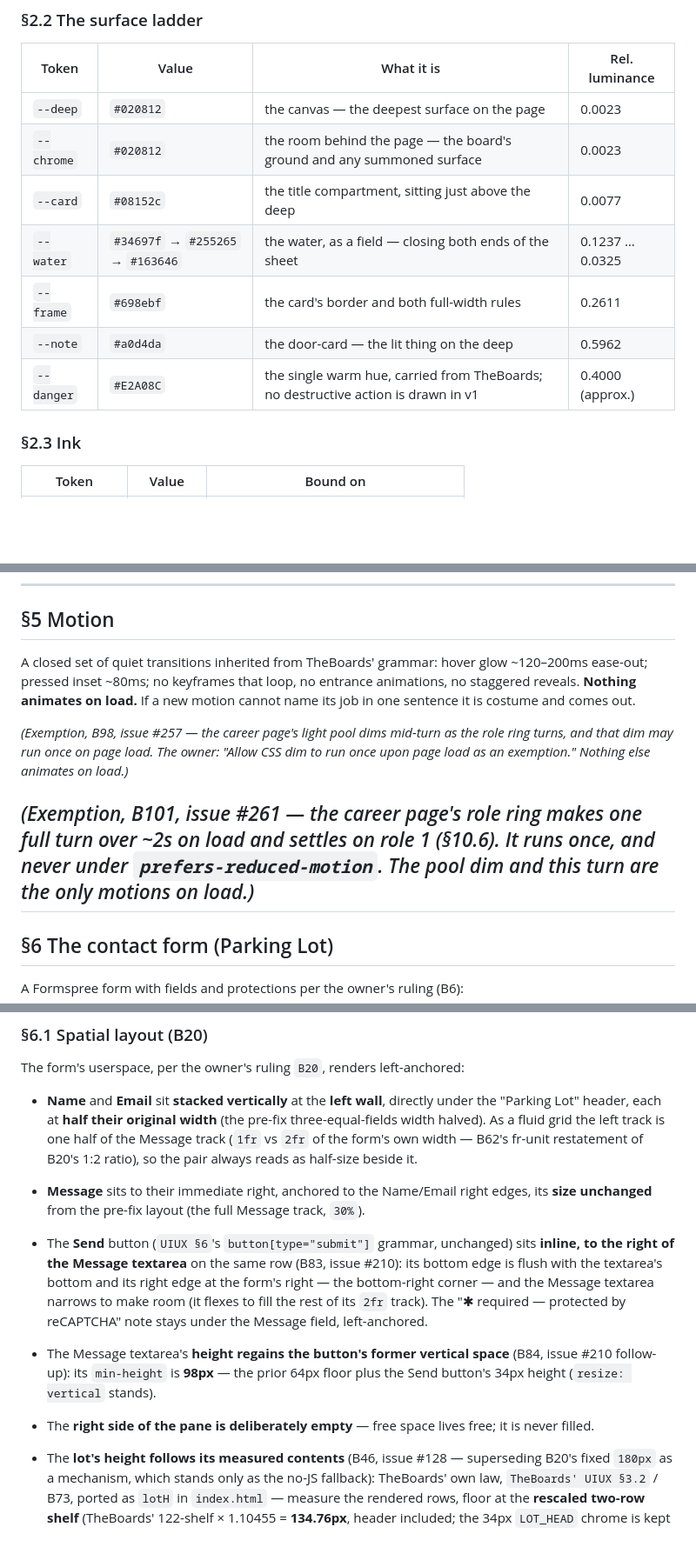
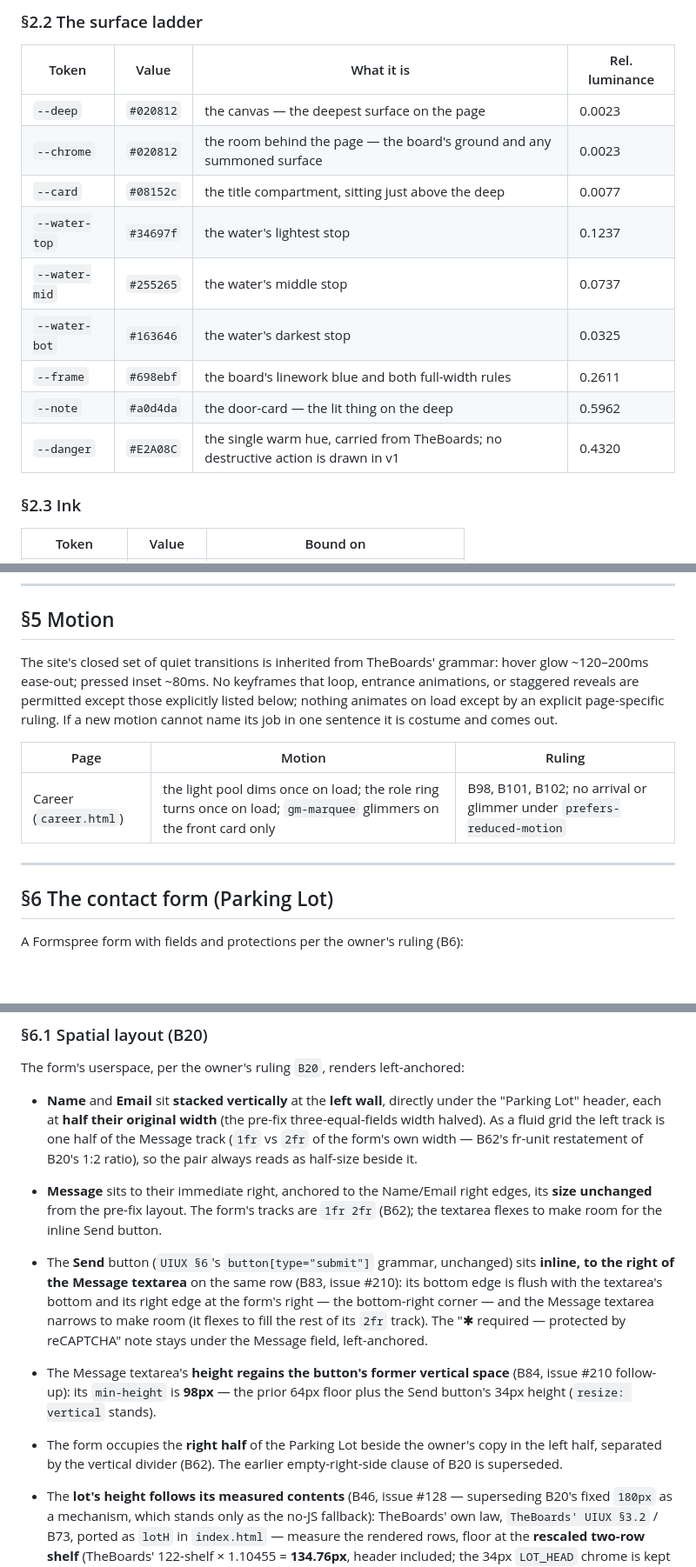
Before and after one commit to AlastairZeved/The-Portfolio, a Markdown page: docs/UIUX.md, 3 parts joined by grey strips. Shown at 87% size. Drawn GitHub-style; blank space fills up the shorter version.

Commit message:
docs: correct UIUX facts (issue #284)

```diff
--- a/docs/UIUX.md
+++ b/docs/UIUX.md
@@ -63,10 +63,12 @@ below are the To-Do ladder's, quoted as shipped in TheBoards
 | `--deep` | `#020812` | the canvas — the deepest surface on the page | 0.0023 |
 | `--chrome` | `#020812` | the room behind the page — the board's ground and any summoned surface | 0.0023 |
 | `--card` | `#08152c` | the title compartment, sitting just above the deep | 0.0077 |
-| `--water` | `#34697f` → `#255265` → `#163646` | the water, as a field — closing both ends of the sheet | 0.1237 … 0.0325 |
-| `--frame` | `#698ebf` | the card's border and both full-width rules | 0.2611 |
+| `--water-top` | `#34697f` | the water's lightest stop | 0.1237 |
+| `--water-mid` | `#255265` | the water's middle stop | 0.0737 |
+| `--water-bot` | `#163646` | the water's darkest stop | 0.0325 |
+| `--frame` | `#698ebf` | the board's linework blue and both full-width rules | 0.2611 |
 | `--note` | `#a0d4da` | the door-card — the lit thing on the deep | 0.5962 |
-| `--danger` | `#E2A08C` | the single warm hue, carried from TheBoards; no destructive action is drawn in v1 | 0.4000 (approx.) |
+| `--danger` | `#E2A08C` | the single warm hue, carried from TheBoards; no destructive action is drawn in v1 | 0.4320 |
 
 ### §2.3 Ink
 
@@ -533,21 +538,17 @@ change.
 
 ## §5 Motion
 
-A closed set of quiet transitions inherited from TheBoards' grammar: hover
-glow ~120–200ms ease-out; pressed inset ~80ms; no keyframes that loop, no
-entrance animations, no staggered reveals. **Nothing animates on load.** If a
-new motion cannot name its job in one sentence it is costume and comes out.
+The site's closed set of quiet transitions is inherited from TheBoards'
+grammar: hover glow ~120–200ms ease-out; pressed inset ~80ms. No keyframes
+that loop, entrance animations, or staggered reveals are permitted except those
+explicitly listed below; nothing animates on load except by an explicit
+page-specific ruling. If a new motion cannot name its job in one sentence it
+is costume and comes out.
 
+| Page | Motion | Ruling |
+|---|---|---|
+| Career (`career.html`) | the light pool dims once on load; the role ring turns once on load; `gm-marquee` glimmers on the front card only | B98, B101, B102; no arrival or glimmer under `prefers-reduced-motion` |
 
-*(Exemption, B98, issue #257 — the career page's light pool dims mid-turn as
-the role ring turns, and that dim may run once on page load. The owner:
-"Allow CSS dim to run once upon page load as an exemption." Nothing else
-animates on load.)*
-
-*(Exemption, B101, issue #261 — the career page's role ring makes one full turn
-over ~2s on load and settles on role 1 (§10.6). It runs once, and never under
-`prefers-reduced-motion`. The pool dim and this turn are the only motions on
-load.)*
 ---
 
 ## §6 The contact form (Parking Lot)
@@ -571,8 +572,8 @@ The form's userspace, per the owner's ruling `B20`, renders left-anchored:
   own width — B62's fr-unit restatement of B20's 1:2 ratio), so the pair
   always reads as half-size beside it.
 - **Message** sits to their immediate right, anchored to the Name/Email right
-  edges, its **size unchanged** from the pre-fix layout (the full Message
-  track, `30%`).
+  edges, its **size unchanged** from the pre-fix layout. The form's tracks are
+  `1fr 2fr` (B62); the textarea flexes to make room for the inline Send button.
 - The **Send** button (`UIUX §6`'s `button[type="submit"]` grammar, unchanged)
   sits **inline, to the right of the Message textarea** on the same row (B83,
   issue #210): its bottom edge is flush with the textarea's bottom and its
@@ -584,8 +585,9 @@ The form's userspace, per the owner's ruling `B20`, renders left-anchored:
   space** (B84, issue #210 follow-up): its `min-height` is **98px** — the
   prior 64px floor plus the Send button's 34px height (`resize: vertical`
   stands).
-- The **right side of the pane is deliberately empty** — free space lives
-  free; it is never filled.
+- The form occupies the **right half** of the Parking Lot beside the owner's
+  copy in the left half, separated by the vertical divider (B62). The earlier
+  empty-right-side clause of B20 is superseded.
 - The **lot's height follows its measured contents** (B46, issue #128 —
   superseding B20's fixed `180px` as a mechanism, which stands only as the
   no-JS fallback): TheBoards' own law, `TheBoards' UIUX §3.2` / B73, ported
```
Also changed, not shown: other parts of docs/UIUX.md (+27 -21 lines).
